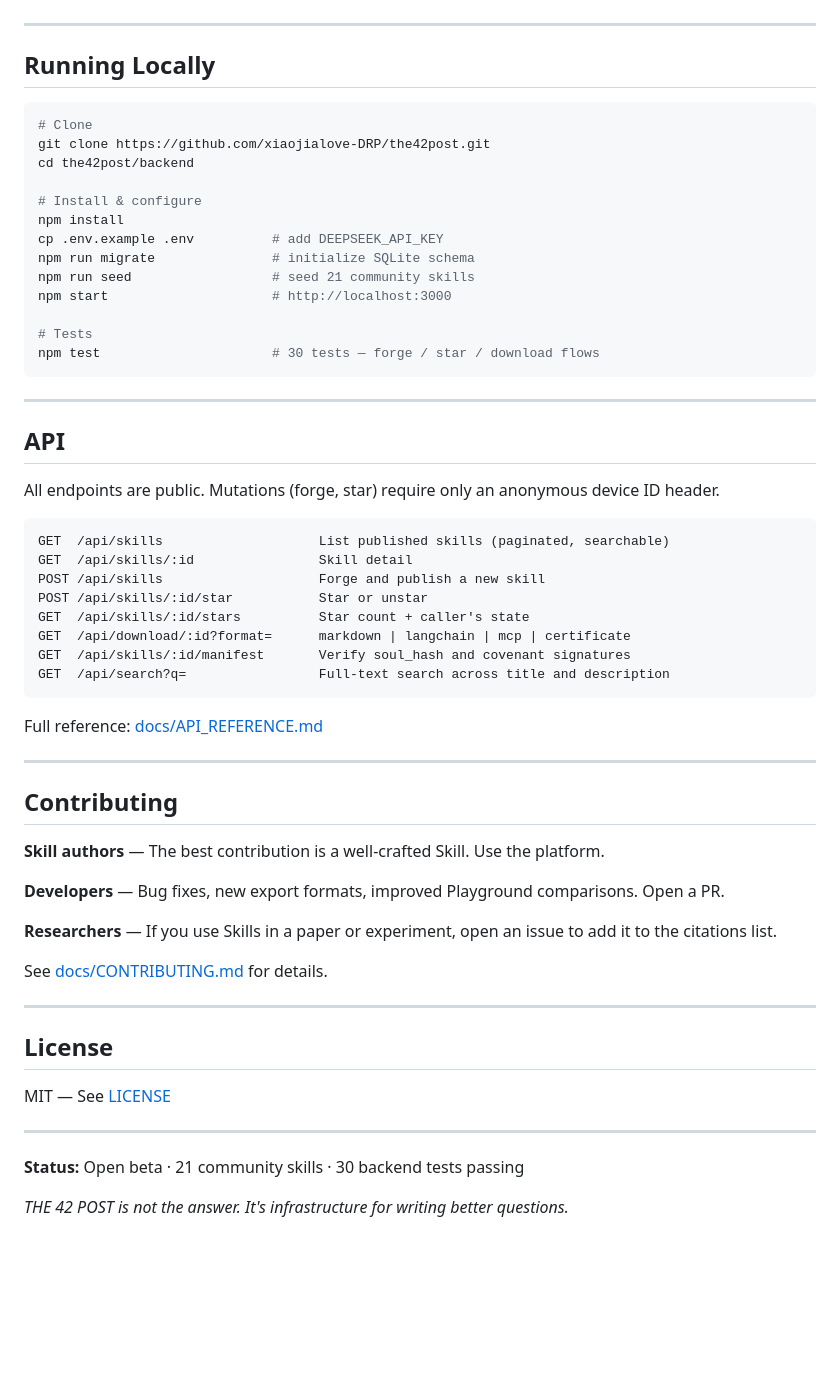
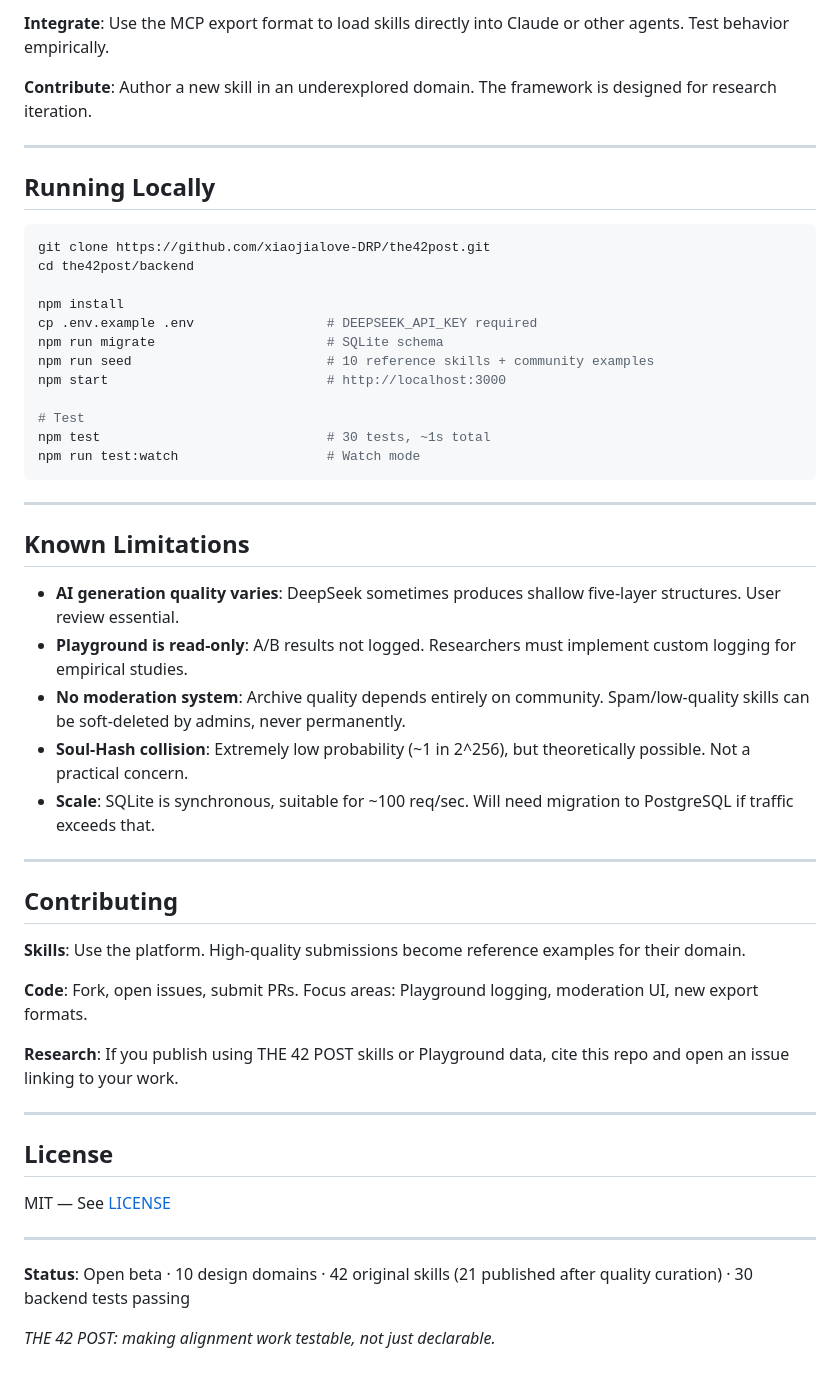
Before and after one commit to xiaojialove-DRP/the42post, a Markdown page: README.md, the part around one of its changes. Rendered like a GitHub page; blank space fills up the shorter version.

````diff
--- a/README.md
+++ b/README.md
@@ -89,54 +155,45 @@ Full schema and data flows: [docs/ARCHITECTURE.md](docs/ARCHITECTURE.md)
+**Integrate**: Use the MCP export format to load skills directly into Claude or other agents. Test behavior empirically.
+
+**Contribute**: Author a new skill in an underexplored domain. The framework is designed for research iteration.
 
 ---
 
 ## Running Locally
 
 ```bash
-# Clone
 git clone https://github.com/xiaojialove-DRP/the42post.git
 cd the42post/backend
 
-# Install & configure
 npm install
-cp .env.example .env          # add DEEPSEEK_API_KEY
-npm run migrate               # initialize SQLite schema
-npm run seed                  # seed 21 community skills
-npm start                     # http://localhost:3000
+cp .env.example .env                 # DEEPSEEK_API_KEY required
+npm run migrate                      # SQLite schema
+npm run seed                         # 10 reference skills + community examples
+npm start                            # http://localhost:3000
 
-# Tests
-npm test                      # 30 tests — forge / star / download flows
+# Test
+npm test                             # 30 tests, ~1s total
+npm run test:watch                   # Watch mode
 ```
 
 ---
 
-## API
+## Known Limitations
 
-All endpoints are public. Mutations (forge, star) require only an anonymous device ID header.
-
-```
-GET  /api/skills                    List published skills (paginated, searchable)
-GET  /api/skills/:id                Skill detail
-POST /api/skills                    Forge and publish a new skill
-POST /api/skills/:id/star           Star or unstar
-GET  /api/skills/:id/stars          Star count + caller's state
-GET  /api/download/:id?format=      markdown | langchain | mcp | certificate
-GET  /api/skills/:id/manifest       Verify soul_hash and covenant signatures
-GET  /api/search?q=                 Full-text search across title and description
-```
-
-Full reference: [docs/API_REFERENCE.md](docs/API_REFERENCE.md)
+- **AI generation quality varies**: DeepSeek sometimes produces shallow five-layer structures. User review essential.
+- **Playground is read-only**: A/B results not logged. Researchers must implement custom logging for empirical studies.
+- **No moderation system**: Archive quality depends entirely on community. Spam/low-quality skills can be soft-deleted by admins, never permanently.
+- **Soul-Hash collision**: Extremely low probability (~1 in 2^256), but theoretically possible. Not a practical concern.
+- **Scale**: SQLite is synchronous, suitable for ~100 req/sec. Will need migration to PostgreSQL if traffic exceeds that.
 
 ---
 
 ## Contributing
 
-**Skill authors** — The best contribution is a well-crafted Skill. Use the platform.
+**Skills**: Use the platform. High-quality submissions become reference examples for their domain.
 
-**Developers** — Bug fixes, new export formats, improved Playground comparisons. Open a PR.
+**Code**: Fork, open issues, submit PRs. Focus areas: Playground logging, moderation UI, new export formats.
 
-**Researchers** — If you use Skills in a paper or experiment, open an issue to add it to the citations list.
-
-See [docs/CONTRIBUTING.md](docs/CONTRIBUTING.md) for details.
+**Research**: If you publish using THE 42 POST skills or Playground data, cite this repo and open an issue linking to your work.
 
 ---
 
@@ -146,6 +203,6 @@ MIT — See [LICENSE](LICENSE)
 
 ---
 
-**Status:** Open beta · 21 community skills · 30 backend tests passing
+**Status**: Open beta · 10 design domains · 42 original skills (21 published after quality curation) · 30 backend tests passing
 
-*THE 42 POST is not the answer. It's infrastructure for writing better questions.*
+*THE 42 POST: making alignment work testable, not just declarable.*
````
Also changed, not shown: other parts of README.md (+120 -54 lines), README.zh.md (+140 -83 lines).
